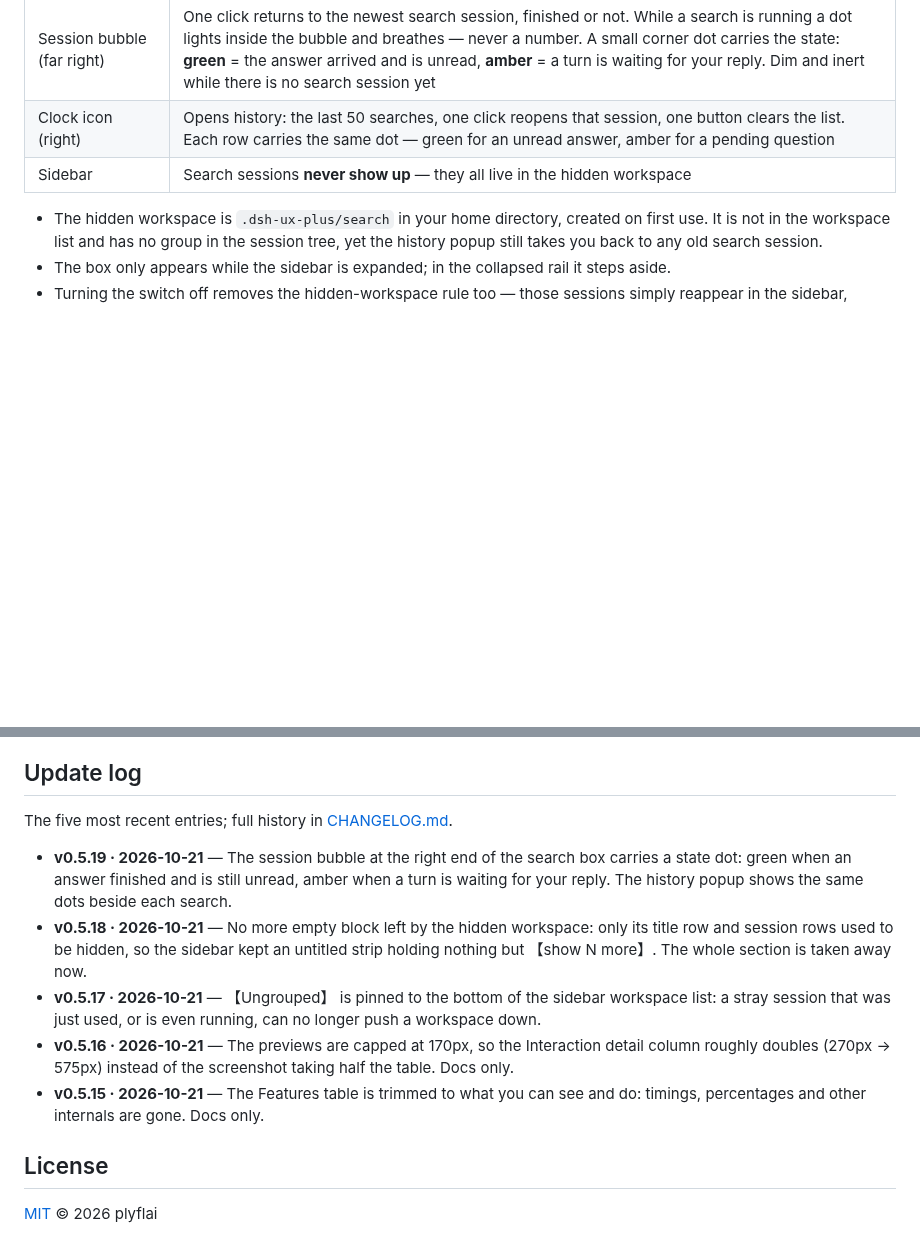
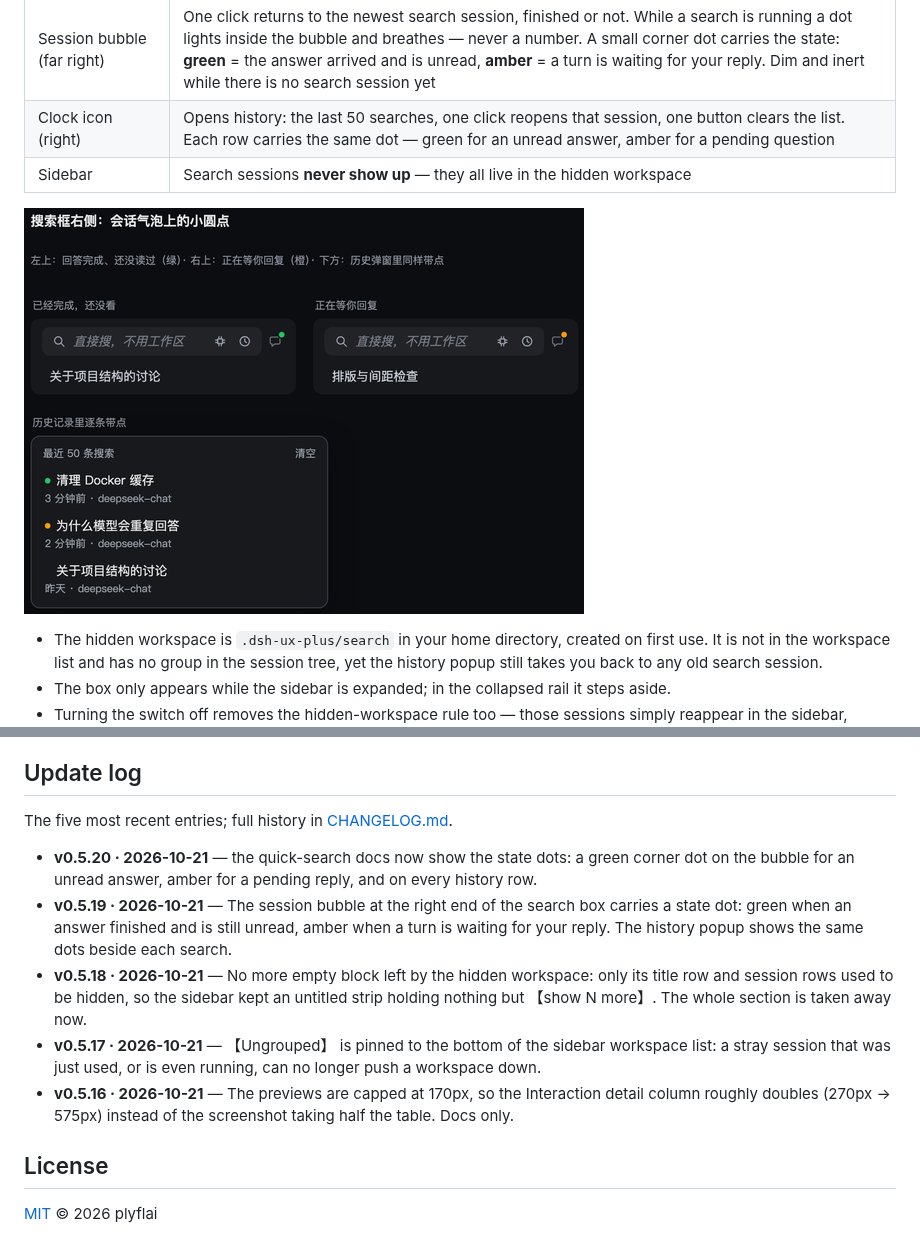
Before and after one commit to plyflai/dsh-ux-plus, a Markdown page: README.md, 2 parts joined by grey strips. GitHub-like rendering; pictures changed too: docs/images/quick-search-badges.png (added); blank space fills up the shorter version.

Commit message:
docs: show the state dots in the quick-search feature section (0.5.20)

```diff
--- a/README.md
+++ b/README.md
@@ -62,6 +62,8 @@ A search box sits permanently under **Automated tasks** in the sidebar and drops
 | Session bubble (far right) | One click returns to the newest search session, finished or not. While a search is running a dot lights inside the bubble and breathes — never a number. A small corner dot carries the state: **green** = the answer arrived and is unread, **amber** = a turn is waiting for your reply. Dim and inert while there is no search session yet |
 | Clock icon (right) | Opens history: the last 50 searches, one click reopens that session, one button clears the list. Each row carries the same dot — green for an unread answer, amber for a pending question |
 | Sidebar | Search sessions **never show up** — they all live in the hidden workspace |
+
+![Top-right of the bubble: green when an answer landed unread, amber when it is waiting for you; the history rows carry the same dots](docs/images/quick-search-badges.png)
 
 - The hidden workspace is `.dsh-ux-plus/search` in your home directory, created on first use. It is not in the workspace list and has no group in the session tree, yet the history popup still takes you back to any old search session.
 - The box only appears while the sidebar is expanded; in the collapsed rail it steps aside.
@@ -158,11 +160,11 @@ npm run build   # tsdown emits lib/client.js (classic script, committed to the r
 
 The five most recent entries; full history in [CHANGELOG.md](CHANGELOG.md).
 
+- **v0.5.20 · 2026-10-21** — the quick-search docs now show the state dots: a green corner dot on the bubble for an unread answer, amber for a pending reply, and on every history row.
 - **v0.5.19 · 2026-10-21** — The session bubble at the right end of the search box carries a state dot: green when an answer finished and is still unread, amber when a turn is waiting for your reply. The history popup shows the same dots beside each search.
 - **v0.5.18 · 2026-10-21** — No more empty block left by the hidden workspace: only its title row and session rows used to be hidden, so the sidebar kept an untitled strip holding nothing but 【show N more】. The whole section is taken away now.
 - **v0.5.17 · 2026-10-21** — 【Ungrouped】 is pinned to the bottom of the sidebar workspace list: a stray session that was just used, or is even running, can no longer push a workspace down.
 - **v0.5.16 · 2026-10-21** — The previews are capped at 170px, so the Interaction detail column roughly doubles (270px → 575px) instead of the screenshot taking half the table. Docs only.
-- **v0.5.15 · 2026-10-21** — The Features table is trimmed to what you can see and do: timings, percentages and other internals are gone. Docs only.
 
 ## License
 
```
Also changed, not shown: CHANGELOG.md (+5 -0 lines), README.zh-CN.md (+3 -1 lines), 3 other files.
